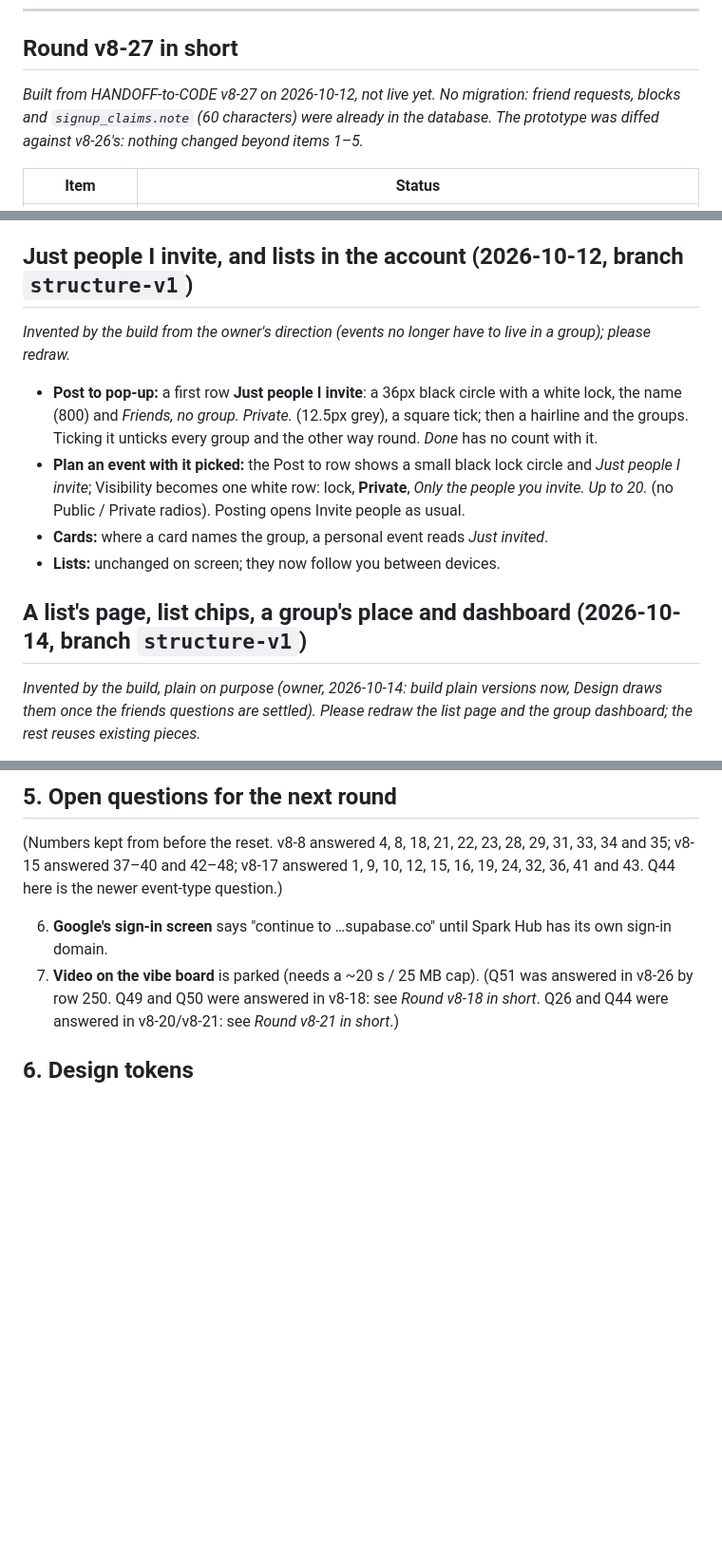
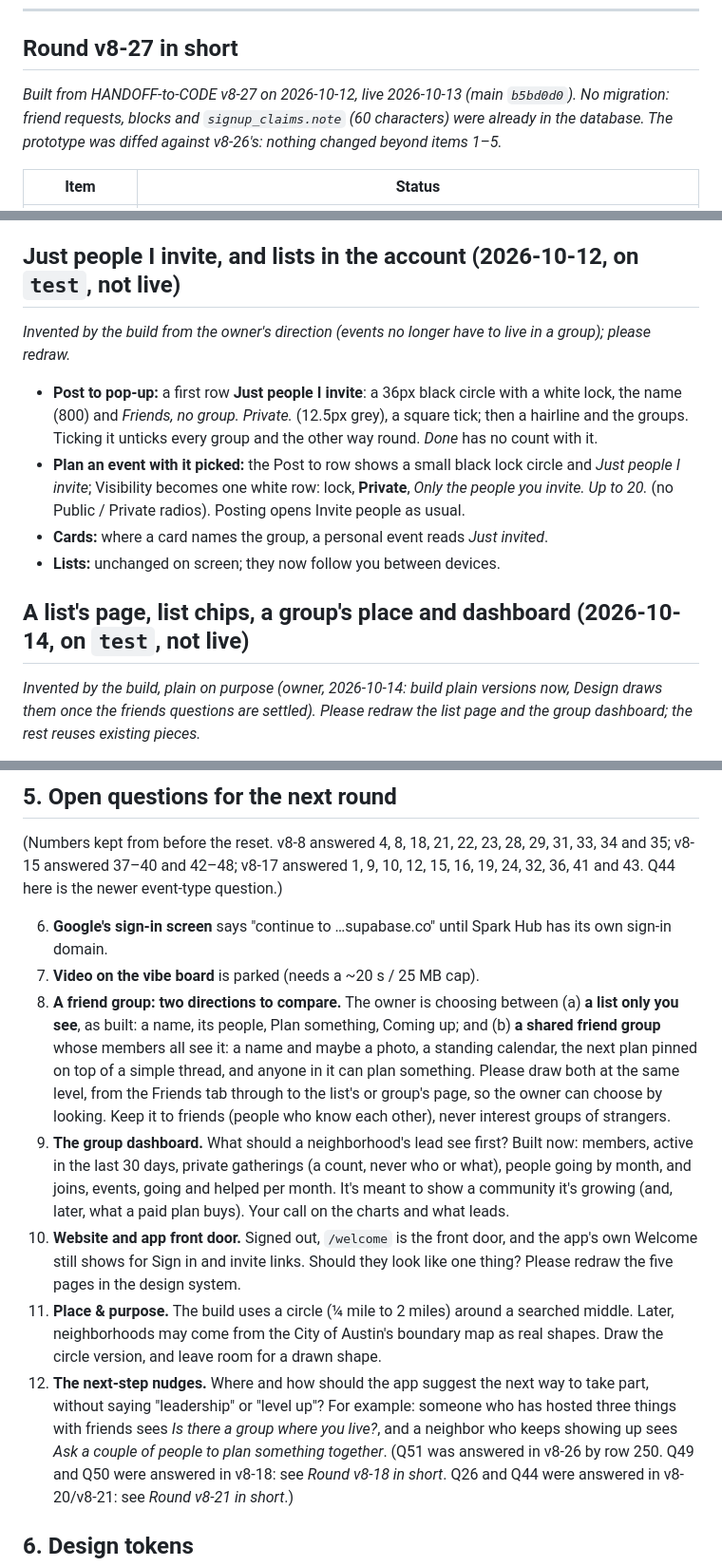
Before and after one commit to esshaughn/sparkhub, a Markdown page: HANDOFF-to-DESIGN.md, 3 parts joined by grey strips. Shown at 95% size. Rendered like a GitHub page; blank space fills up the shorter version.

```diff
--- a/HANDOFF-to-DESIGN.md
+++ b/HANDOFF-to-DESIGN.md
@@ -93,7 +113,7 @@ None of these are built. They come from the owner's own list and the pilot group
 
 ## Round v8-27 in short
 
-*Built from HANDOFF-to-CODE v8-27 on 2026-10-12, not live yet. No migration: friend requests, blocks and `signup_claims.note` (60 characters) were already in the database. The prototype was diffed against v8-26's: nothing changed beyond items 1–5.*
+*Built from HANDOFF-to-CODE v8-27 on 2026-10-12, live 2026-10-13 (main `b5bd0d0`). No migration: friend requests, blocks and `signup_claims.note` (60 characters) were already in the database. The prototype was diffed against v8-26's: nothing changed beyond items 1–5.*
 
 | Item | Status |
 |---|---|
@@ -131,7 +151,7 @@ None of these are built. They come from the owner's own list and the pilot group
 - **The person asked:** a card with a purple ring at the top: *{Name} asked you to be co-lead*, the role's line, **Yes, I’m in** / **Not now** (then *You’re in.*).
 - **States:** In review (pale gold card, *Take it back to edit*); Open (pale green, the owner's note, **Go to the group**); Not approved (pale red, the note, *Edit and send again*). The app owner's YOUR REVIEW card: a note box, **Approve** / **Decline**.
 
-## Just people I invite, and lists in the account (2026-10-12, branch `structure-v1`)
+## Just people I invite, and lists in the account (2026-10-12, on `test`, not live)
 
 *Invented by the build from the owner's direction (events no longer have to live in a group); please redraw.*
 
@@ -140,7 +160,7 @@ None of these are built. They come from the owner's own list and the pilot group
 - **Cards:** where a card names the group, a personal event reads *Just invited*.
 - **Lists:** unchanged on screen; they now follow you between devices.
 
-## A list's page, list chips, a group's place and dashboard (2026-10-14, branch `structure-v1`)
+## A list's page, list chips, a group's place and dashboard (2026-10-14, on `test`, not live)
 
 *Invented by the build, plain on purpose (owner, 2026-10-14: build plain versions now, Design draws them once the friends questions are settled). Please redraw the list page and the group dashboard; the rest reuses existing pieces.*
 
@@ -691,6 +711,11 @@ Never cleared on a reset. These are places where the owner chose differently fro
 
 6. **Google's sign-in screen** says "continue to …supabase.co" until Spark Hub has its own sign-in domain.
 7. **Video on the vibe board** is parked (needs a ~20 s / 25 MB cap).
+52. **A friend group: two directions to compare.** The owner is choosing between (a) **a list only you see**, as built: a name, its people, Plan something, Coming up; and (b) **a shared friend group** whose members all see it: a name and maybe a photo, a standing calendar, the next plan pinned on top of a simple thread, and anyone in it can plan something. Please draw both at the same level, from the Friends tab through to the list's or group's page, so the owner can choose by looking. Keep it to friends (people who know each other), never interest groups of strangers.
+53. **The group dashboard.** What should a neighborhood's lead see first? Built now: members, active in the last 30 days, private gatherings (a count, never who or what), people going by month, and joins, events, going and helped per month. It's meant to show a community it's growing (and, later, what a paid plan buys). Your call on the charts and what leads.
+54. **Website and app front door.** Signed out, `/welcome` is the front door, and the app's own Welcome still shows for Sign in and invite links. Should they look like one thing? Please redraw the five pages in the design system.
+55. **Place & purpose.** The build uses a circle (¼ mile to 2 miles) around a searched middle. Later, neighborhoods may come from the City of Austin's boundary map as real shapes. Draw the circle version, and leave room for a drawn shape.
+56. **The next-step nudges.** Where and how should the app suggest the next way to take part, without saying "leadership" or "level up"? For example: someone who has hosted three things with friends sees *Is there a group where you live?*, and a neighbor who keeps showing up sees *Ask a couple of people to plan something together*.
 (Q51 was answered in v8-26 by row 250. Q49 and Q50 were answered in v8-18: see *Round v8-18 in short*. Q26 and Q44 were answered in v8-20/v8-21: see *Round v8-21 in short*.)
 
 ## 6. Design tokens
```
Also changed, not shown: other parts of HANDOFF-to-DESIGN.md (+34 -14 lines).
